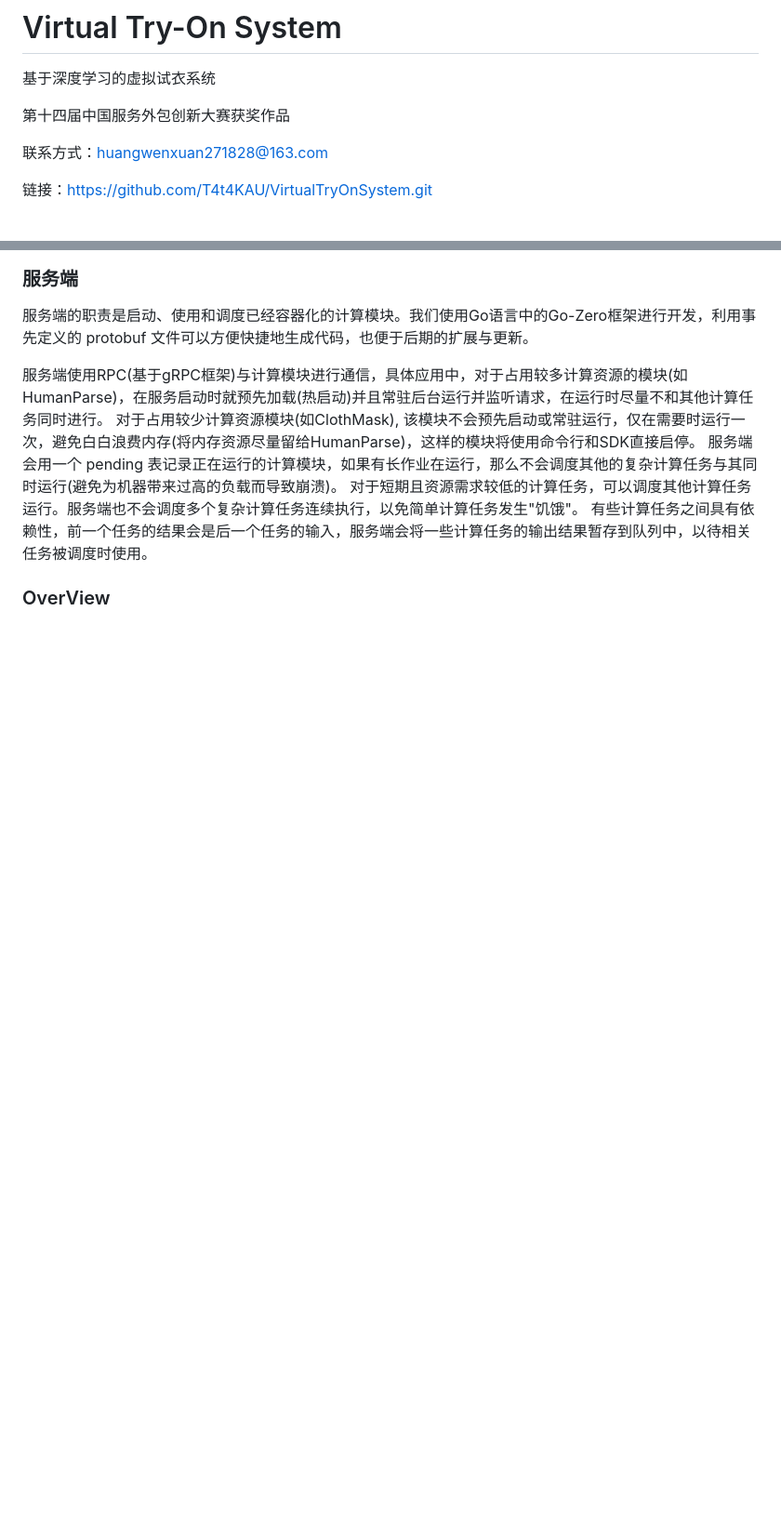
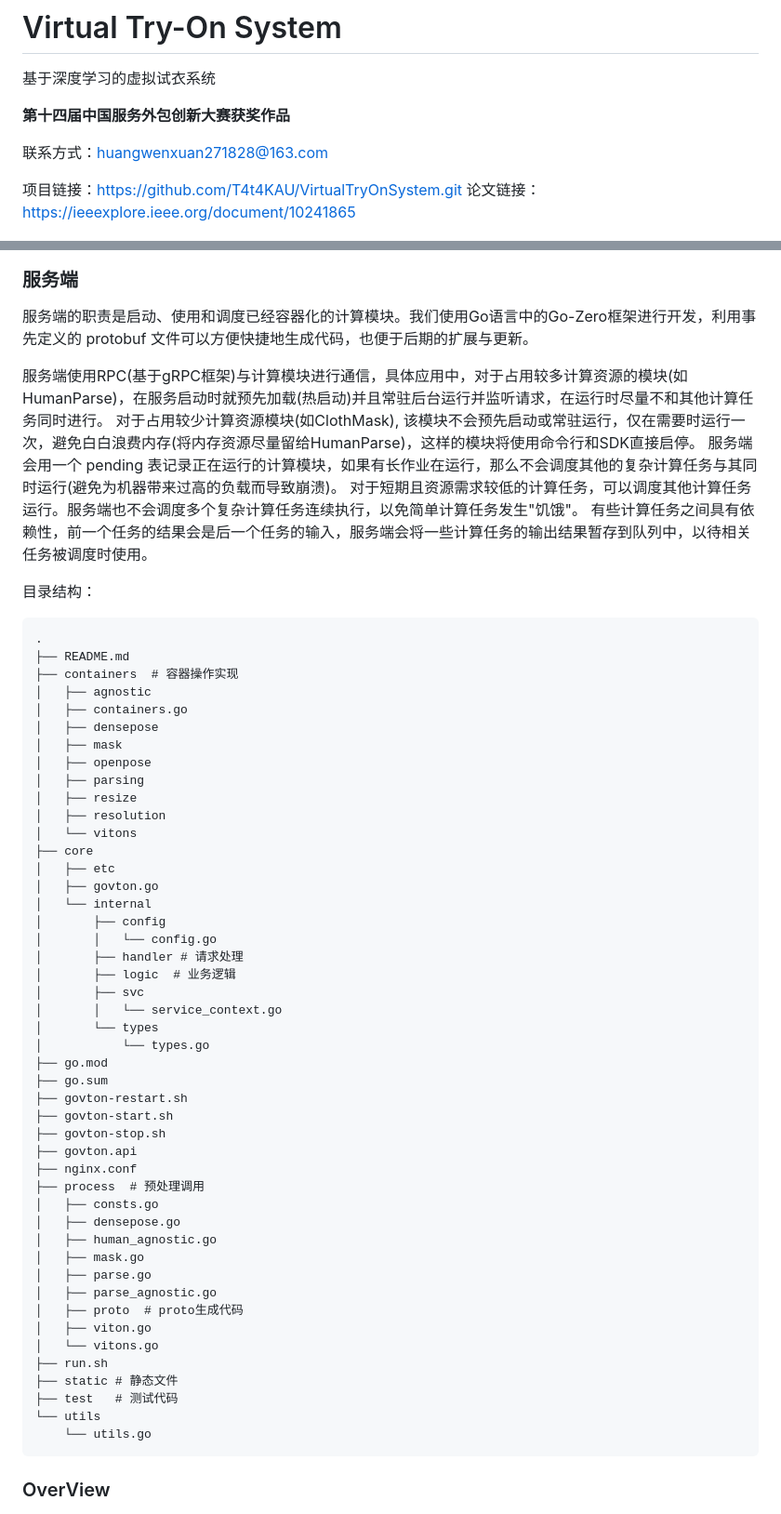
Before and after one commit to T4t4KAU/VirtualTryOnSystem, a Markdown page: README.md, 2 parts joined by grey strips. Shown at 93% size. Drawn GitHub-style; blank space fills up the shorter version.

````diff
--- a/README.md
+++ b/README.md
@@ -2,12 +2,12 @@
 
 基于深度学习的虚拟试衣系统
 
-第十四届中国服务外包创新大赛获奖作品
+**第十四届中国服务外包创新大赛获奖作品**
 
 联系方式：huangwenxuan271828@163.com
 
-链接：https://github.com/T4t4KAU/VirtualTryOnSystem.git
-
+项目链接：https://github.com/T4t4KAU/VirtualTryOnSystem.git
+论文链接：https://ieeexplore.ieee.org/document/10241865
 
 <img src="https://github.com/T4t4KAU/VirtualTryOnSystem/blob/main/static/0.png?raw=true" alt="image1.png" style="width:100%; height:auto;">
 
@@ -119,6 +119,56 @@ Cloth Mask Extraction via UNet 是一种基于深度学习的图像分割技术
 对于短期且资源需求较低的计算任务，可以调度其他计算任务运行。服务端也不会调度多个复杂计算任务连续执行，以免简单计算任务发生"饥饿"。
 有些计算任务之间具有依赖性，前一个任务的结果会是后一个任务的输入，服务端会将一些计算任务的输出结果暂存到队列中，以待相关任务被调度时使用。
 
+目录结构：
+```
+.
+├── README.md
+├── containers  # 容器操作实现
+│   ├── agnostic
+│   ├── containers.go
+│   ├── densepose
+│   ├── mask
+│   ├── openpose
+│   ├── parsing
+│   ├── resize
+│   ├── resolution
+│   └── vitons
+├── core
+│   ├── etc
+│   ├── govton.go
+│   └── internal
+│       ├── config
+│       │   └── config.go
+│       ├── handler # 请求处理
+│       ├── logic  # 业务逻辑
+│       ├── svc
+│       │   └── service_context.go
+│       └── types
+│           └── types.go
+├── go.mod
+├── go.sum
+├── govton-restart.sh
+├── govton-start.sh
+├── govton-stop.sh
+├── govton.api
+├── nginx.conf
+├── process  # 预处理调用
+│   ├── consts.go
+│   ├── densepose.go
+│   ├── human_agnostic.go
+│   ├── mask.go
+│   ├── parse.go
+│   ├── parse_agnostic.go
+│   ├── proto  # proto生成代码
+│   ├── viton.go
+│   └── vitons.go
+├── run.sh
+├── static # 静态文件
+├── test   # 测试代码
+└── utils
+    └── utils.go
+```
+
 ### OverView
 
 <img src="https://github.com/T4t4KAU/VirtualTryOnSystem/blob/main/static/2.png?raw=true" alt="image1.png" style="width:50%; height:auto;">
````
